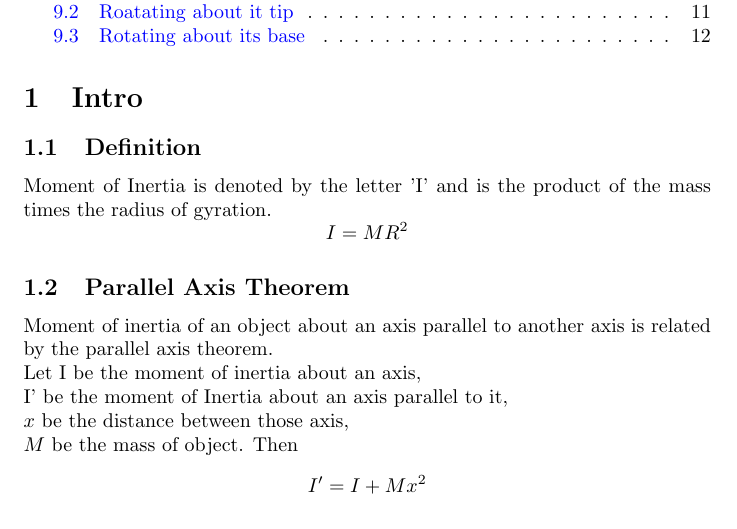
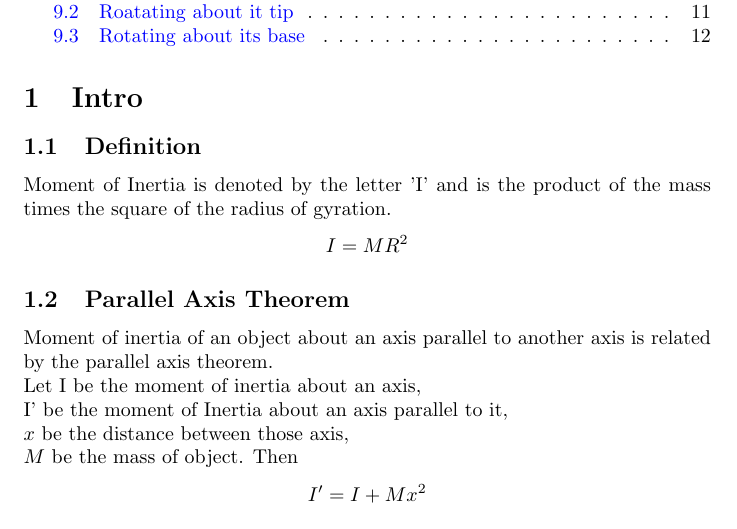
Before and after one commit to evans-0/Latex_documents, a LaTeX document (moment_of_inertia/moment_of_inertia.tex): part of page 2 of 13, cut so that both start at the same text. Compiled offline with pdfLaTeX.

Commit message:
Update moment_of_inertia.tex

```diff
--- a/moment_of_inertia/moment_of_inertia.tex
+++ b/moment_of_inertia/moment_of_inertia.tex
@@ -12,7 +12,7 @@
 
 \section{Intro}
 \subsection{Definition}
-Moment of Inertia is denoted by the letter 'I' and is the product of the mass times the radius of gyration.
+Moment of Inertia is denoted by the letter 'I' and is the product of the mass times the square of the radius of gyration.
 $$ I = M R^2$$
 \subsection{Parallel Axis Theorem}
 Moment of inertia of an object about an axis parallel to another axis is related by the parallel axis theorem.\\
```
